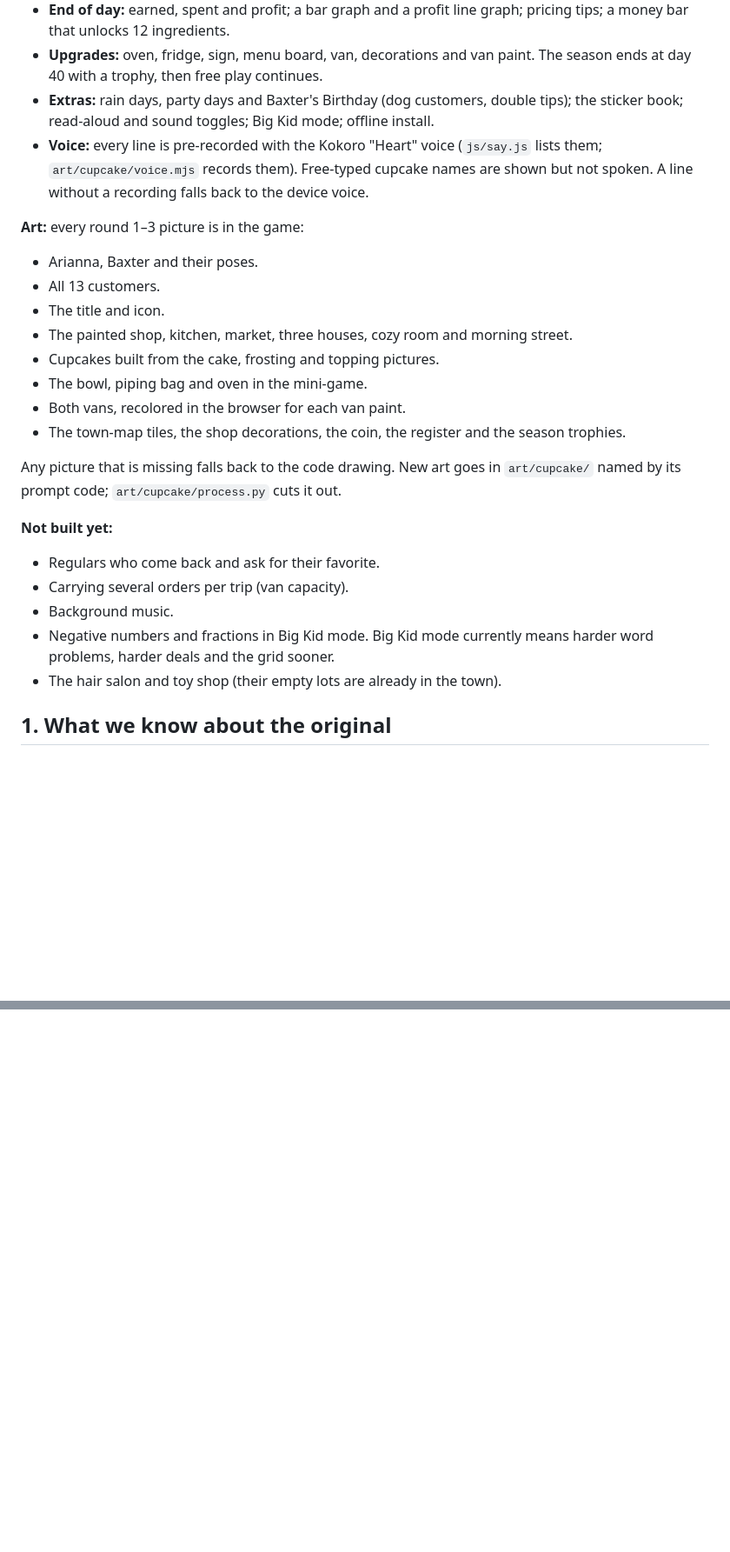
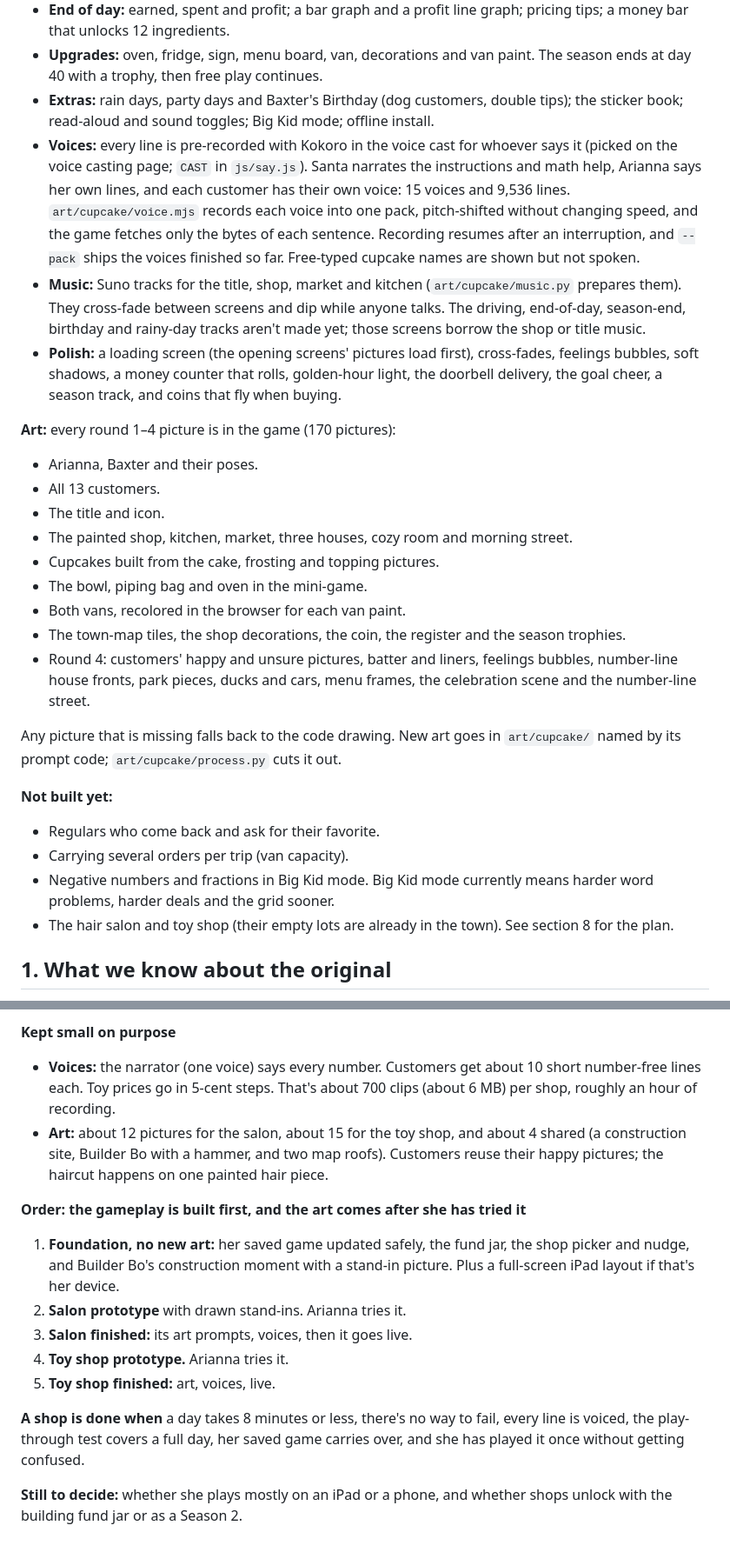
Before and after one commit to Marcsarno/babysitter, a Markdown page: docs/arianna-cupcakes-plan.md, 2 parts joined by grey strips. Shown at 87% size. Rendered like a GitHub page; blank space fills up the shorter version.

```diff
--- a/docs/arianna-cupcakes-plan.md
+++ b/docs/arianna-cupcakes-plan.md
@@ -19,9 +19,11 @@ Art prompts are in [`arianna-cupcakes-art-prompts.md`](arianna-cupcakes-art-prom
 - **End of day:** earned, spent and profit; a bar graph and a profit line graph; pricing tips; a money bar that unlocks 12 ingredients.
 - **Upgrades:** oven, fridge, sign, menu board, van, decorations and van paint. The season ends at day 40 with a trophy, then free play continues.
 - **Extras:** rain days, party days and Baxter's Birthday (dog customers, double tips); the sticker book; read-aloud and sound toggles; Big Kid mode; offline install.
-- **Voice:** every line is pre-recorded with the Kokoro "Heart" voice (`js/say.js` lists them; `art/cupcake/voice.mjs` records them). Free-typed cupcake names are shown but not spoken. A line without a recording falls back to the device voice.
+- **Voices:** every line is pre-recorded with Kokoro in the voice cast for whoever says it (picked on the voice casting page; `CAST` in `js/say.js`). Santa narrates the instructions and math help, Arianna says her own lines, and each customer has their own voice: 15 voices and 9,536 lines. `art/cupcake/voice.mjs` records each voice into one pack, pitch-shifted without changing speed, and the game fetches only the bytes of each sentence. Recording resumes after an interruption, and `--pack` ships the voices finished so far. Free-typed cupcake names are shown but not spoken.
+- **Music:** Suno tracks for the title, shop, market and kitchen (`art/cupcake/music.py` prepares them). They cross-fade between screens and dip while anyone talks. The driving, end-of-day, season-end, birthday and rainy-day tracks aren't made yet; those screens borrow the shop or title music.
+- **Polish:** a loading screen (the opening screens' pictures load first), cross-fades, feelings bubbles, soft shadows, a money counter that rolls, golden-hour light, the doorbell delivery, the goal cheer, a season track, and coins that fly when buying.
 
-**Art:** every round 1–3 picture is in the game:
+**Art:** every round 1–4 picture is in the game (170 pictures):
 - Arianna, Baxter and their poses.
 - All 13 customers.
 - The title and icon.
@@ -30,15 +32,15 @@ Art prompts are in [`arianna-cupcakes-art-prompts.md`](arianna-cupcakes-art-prom
 - The bowl, piping bag and oven in the mini-game.
 - Both vans, recolored in the browser for each van paint.
 - The town-map tiles, the shop decorations, the coin, the register and the season trophies.
+- Round 4: customers' happy and unsure pictures, batter and liners, feelings bubbles, number-line house fronts, park pieces, ducks and cars, menu frames, the celebration scene and the number-line street.
 
 Any picture that is missing falls back to the code drawing. New art goes in `art/cupcake/` named by its prompt code; `art/cupcake/process.py` cuts it out.
 
 **Not built yet:**
 - Regulars who come back and ask for their favorite.
 - Carrying several orders per trip (van capacity).
-- Background music.
 - Negative numbers and fractions in Big Kid mode. Big Kid mode currently means harder word problems, harder deals and the grid sooner.
-- The hair salon and toy shop (their empty lots are already in the town).
+- The hair salon and toy shop (their empty lots are already in the town). See section 8 for the plan.
 
 ## 1. What we know about the original
 
@@ -212,0 +236,14 @@ Each phase goes live so Arianna can play it and steer.
+**Kept small on purpose**
+- **Voices:** the narrator (one voice) says every number. Customers get about 10 short number-free lines each. Toy prices go in 5-cent steps. That's about 700 clips (about 6 MB) per shop, roughly an hour of recording.
+- **Art:** about 12 pictures for the salon, about 15 for the toy shop, and about 4 shared (a construction site, Builder Bo with a hammer, and two map roofs). Customers reuse their happy pictures; the haircut happens on one painted hair piece.
+
+**Order: the gameplay is built first, and the art comes after she has tried it**
+1. **Foundation, no new art:** her saved game updated safely, the fund jar, the shop picker and nudge, and Builder Bo's construction moment with a stand-in picture. Plus a full-screen iPad layout if that's her device.
+2. **Salon prototype** with drawn stand-ins. Arianna tries it.
+3. **Salon finished:** its art prompts, voices, then it goes live.
+4. **Toy shop prototype.** Arianna tries it.
+5. **Toy shop finished:** art, voices, live.
+
+**A shop is done when** a day takes 8 minutes or less, there's no way to fail, every line is voiced, the play-through test covers a full day, her saved game carries over, and she has played it once without getting confused.
+
+**Still to decide:** whether she plays mostly on an iPad or a phone, and whether shops unlock with the building fund jar or as a Season 2.
```
Also changed, not shown: other parts of docs/arianna-cupcakes-plan.md (+22 -1 lines).
